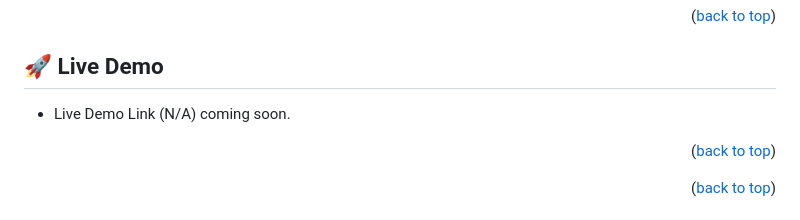
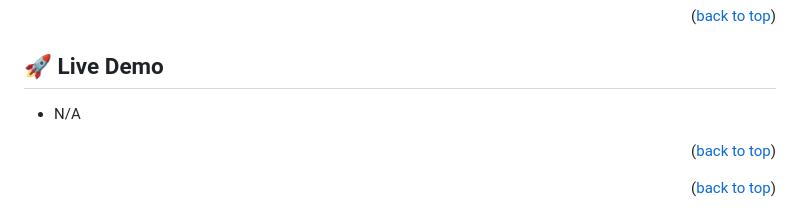
Before and after one commit to dd-obua/Mic-1-1-Portfolio, a Markdown page: README.md, the part around the change. Rendered like a GitHub page.

```diff
--- a/README.md
+++ b/README.md
@@ -72,7 +72,7 @@
 
 ## 🚀 Live Demo <a name="live-demo"></a>
 
-- Live Demo Link (N/A) coming soon.
+- N/A
 
 <p align="right">(<a href="#readme-top">back to top</a>)</p>
 
```
